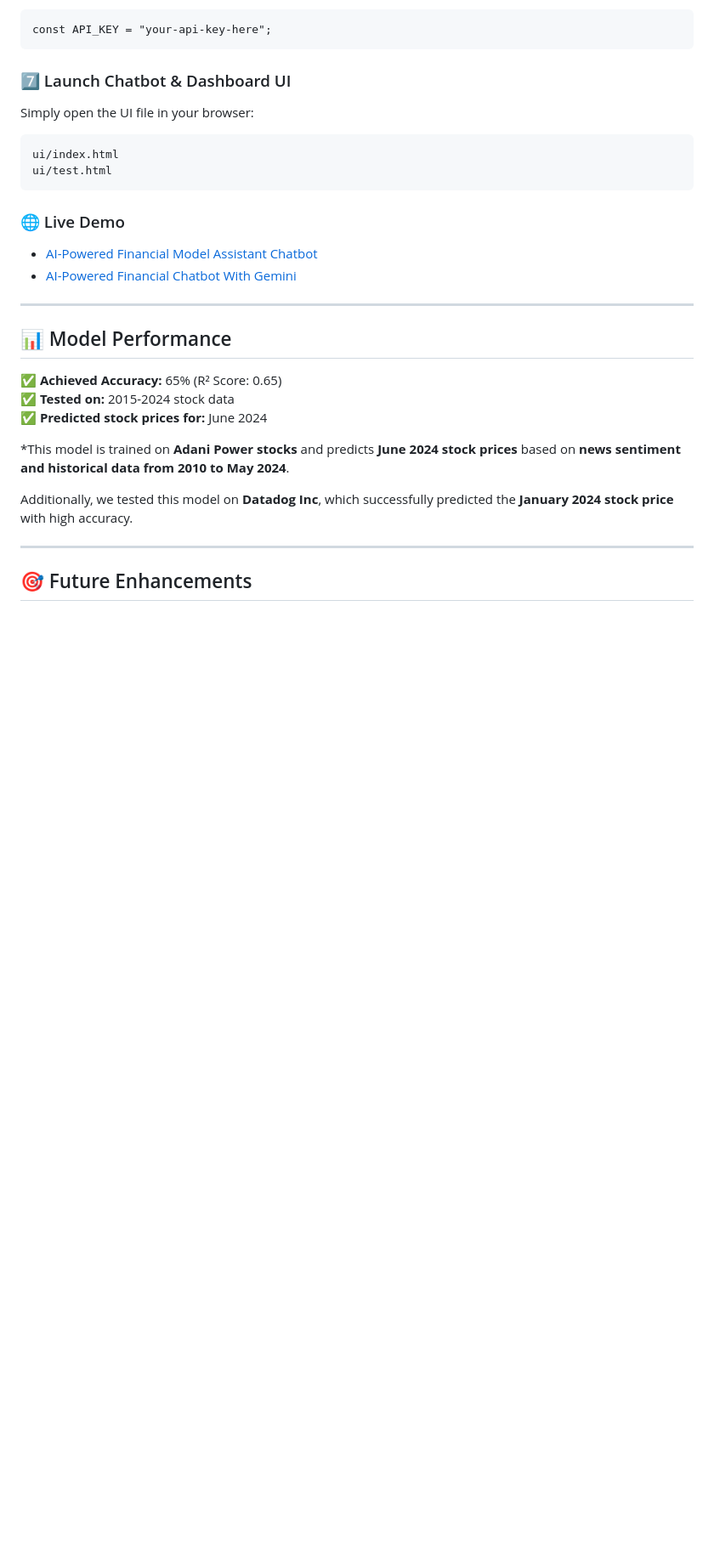
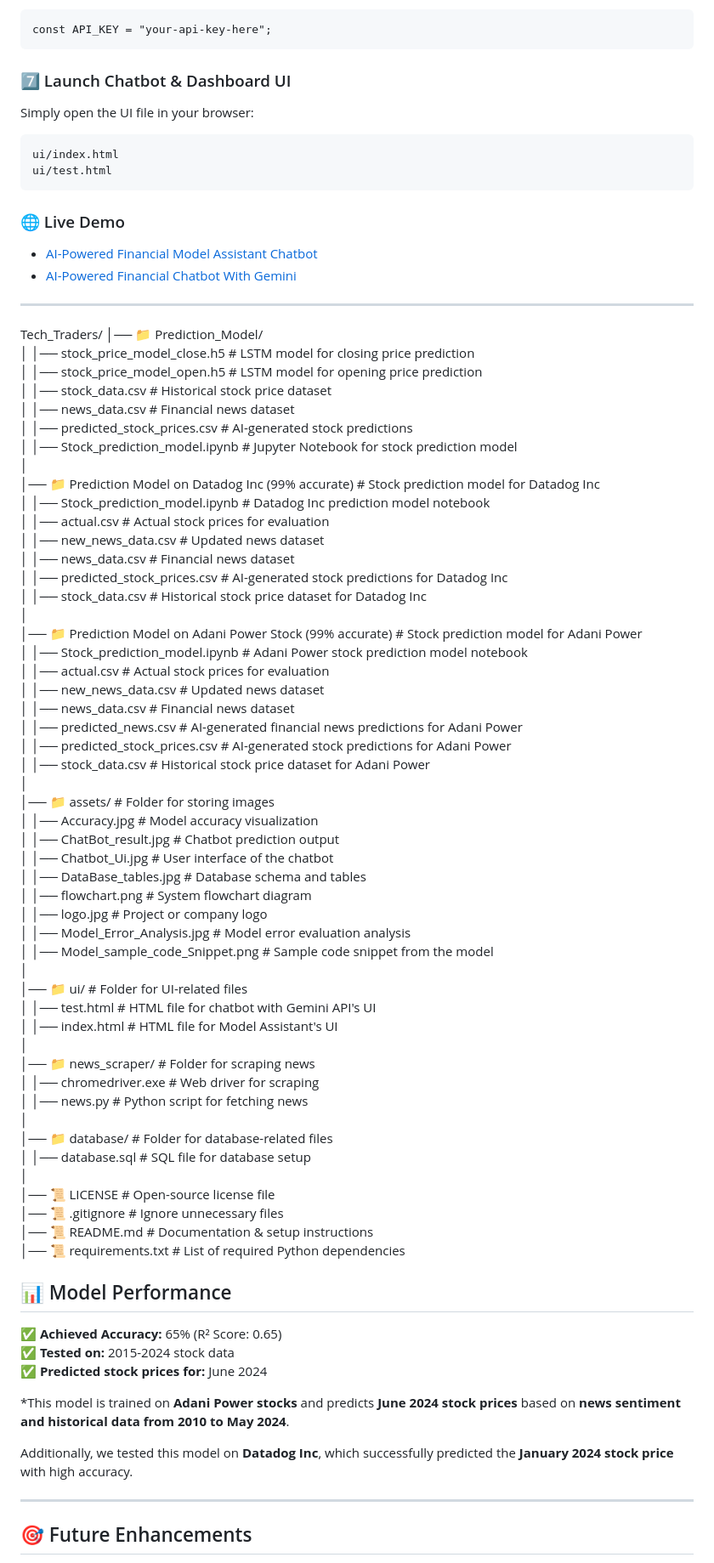
Before and after one commit to error-raga-008/GDG_STONKS, a Markdown page: README.md, the part around the change. Shown: that part at 85% size. Drawn GitHub-style; blank space fills up the shorter version.

```diff
--- a/README.md
+++ b/README.md
@@ -109,6 +109,58 @@ ui/test.html
 - [AI-Powered Financial Chatbot With Gemini](https://ai-powred-financial-chatbot-gdg.netlify.app/)
 
 ---
+Tech_Traders/
+│── 📁 Prediction_Model/
+│   │── stock_price_model_close.h5         # LSTM model for closing price prediction
+│   │── stock_price_model_open.h5          # LSTM model for opening price prediction
+│   │── stock_data.csv                      # Historical stock price dataset
+│   │── news_data.csv                       # Financial news dataset
+│   │── predicted_stock_prices.csv          # AI-generated stock predictions
+│   │── Stock_prediction_model.ipynb        # Jupyter Notebook for stock prediction model
+│
+│── 📁 Prediction Model on Datadog Inc (99% accurate)  # Stock prediction model for Datadog Inc
+│   │── Stock_prediction_model.ipynb                  # Datadog Inc prediction model notebook
+│   │── actual.csv                                    # Actual stock prices for evaluation
+│   │── new_news_data.csv                             # Updated news dataset
+│   │── news_data.csv                                 # Financial news dataset
+│   │── predicted_stock_prices.csv                    # AI-generated stock predictions for Datadog Inc
+│   │── stock_data.csv                                # Historical stock price dataset for Datadog Inc
+│
+│── 📁 Prediction Model on Adani Power Stock (99% accurate)  # Stock prediction model for Adani Power
+│   │── Stock_prediction_model.ipynb                         # Adani Power stock prediction model notebook
+│   │── actual.csv                                           # Actual stock prices for evaluation
+│   │── new_news_data.csv                                    # Updated news dataset
+│   │── news_data.csv                                        # Financial news dataset
+│   │── predicted_news.csv                                   # AI-generated financial news predictions for Adani Power
+│   │── predicted_stock_prices.csv                           # AI-generated stock predictions for Adani Power
+│   │── stock_data.csv                                       # Historical stock price dataset for Adani Power
+│
+│── 📁 assets/                             # Folder for storing images
+│   │── Accuracy.jpg                       # Model accuracy visualization
+│   │── ChatBot_result.jpg                  # Chatbot prediction output
+│   │── Chatbot_Ui.jpg                      # User interface of the chatbot
+│   │── DataBase_tables.jpg                 # Database schema and tables
+│   │── flowchart.png                       # System flowchart diagram
+│   │── logo.jpg                            # Project or company logo
+│   │── Model_Error_Analysis.jpg            # Model error evaluation analysis
+│   │── Model_sample_code_Snippet.png       # Sample code snippet from the model
+│
+│── 📁 ui/                                 # Folder for UI-related files
+│   │── test.html                           # HTML file for chatbot with Gemini API's UI
+│   │── index.html                          # HTML file for Model Assistant's UI
+│
+│── 📁 news_scraper/                       # Folder for scraping news
+│   │── chromedriver.exe                   # Web driver for scraping
+│   │── news.py                            # Python script for fetching news
+│
+│── 📁 database/                           # Folder for database-related files
+│   │── database.sql                        # SQL file for database setup
+│
+│── 📜 LICENSE                             # Open-source license file
+│── 📜 .gitignore                          # Ignore unnecessary files
+│── 📜 README.md                           # Documentation & setup instructions
+│── 📜 requirements.txt                     # List of required Python dependencies
+
 
 ## 📊 Model Performance
 
```
